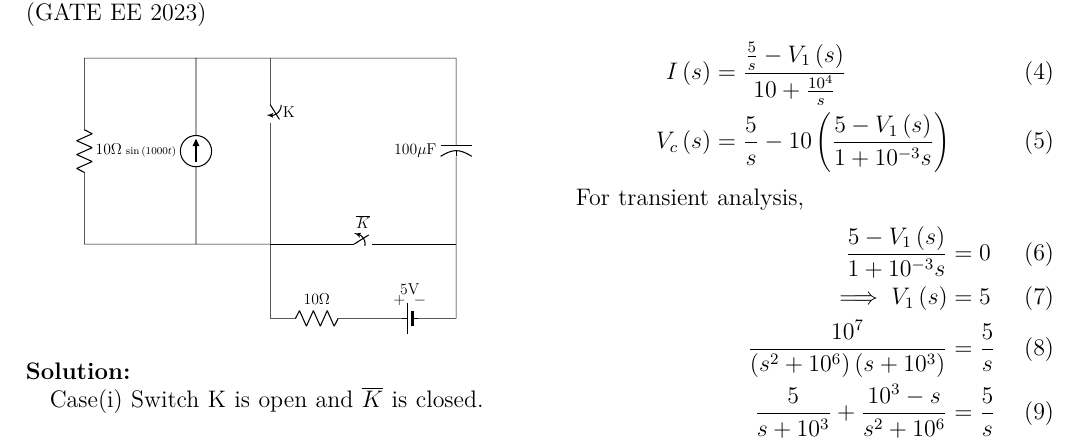
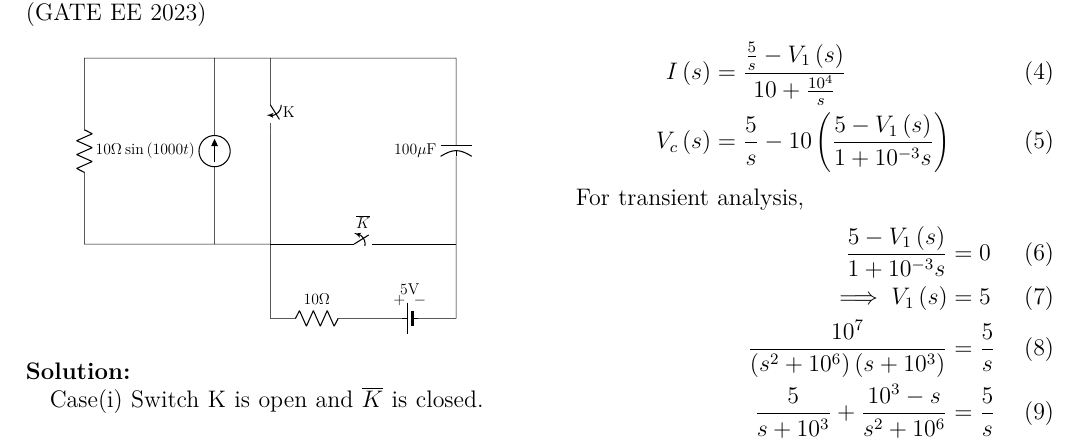
Before and after one commit to ssk1504/GATE_EE_23_54, a LaTeX paper (main.tex, which reads figs/ckt1.tex): part of page 1 of 2, cut so that both start at the same text. Compiled offline with pdfLaTeX.

Commit message:
7th iteration edit

```diff
--- a/figs/ckt1.tex
+++ b/figs/ckt1.tex
@@ -1,6 +1,6 @@
     \begin{circuitikz}[american]
-        \draw (0,7) to [R=10$\Omega$] (0,2) to [short] (3,2) to [isource, l=\scriptsize{$\sin\brak{1000t}$}] (3,7) to [short] (0,7);
-        \draw (3,2) to [short] (5,2) to [short] (5,0) to [R=$10\Omega$] (7.5,0) to [battery2 = 5V] (10,0) to [short] (10,2) to [curved capacitor=100$\mu$F, invert] (10,7) to [short] (5,7) to [short] (3,7);
+        \draw (0,7) to [R=10$\Omega$] (0,2) to [short] (3.5,2) to [isource, l={$\sin\brak{1000t}$}] (3.5,7) to [short] (0,7);
+        \draw (3.5,2) to [short] (5,2) to [short] (5,0) to [R=$10\Omega$] (7.5,0) to [battery2 = 5V] (10,0) to [short] (10,2) to [curved capacitor=100$\mu$F, invert] (10,7) to [short] (5,7) to [short] (3.5,7);
         \draw (5,2) to [short] (7, 2) to[ospst=$\overline{K}$] ++(1,0);
         \draw (5,5) to [short] (5,2);
         \draw (10,2) to [short] (8,2);
```
Also changed, not shown: main.pdf, 1 other file.
